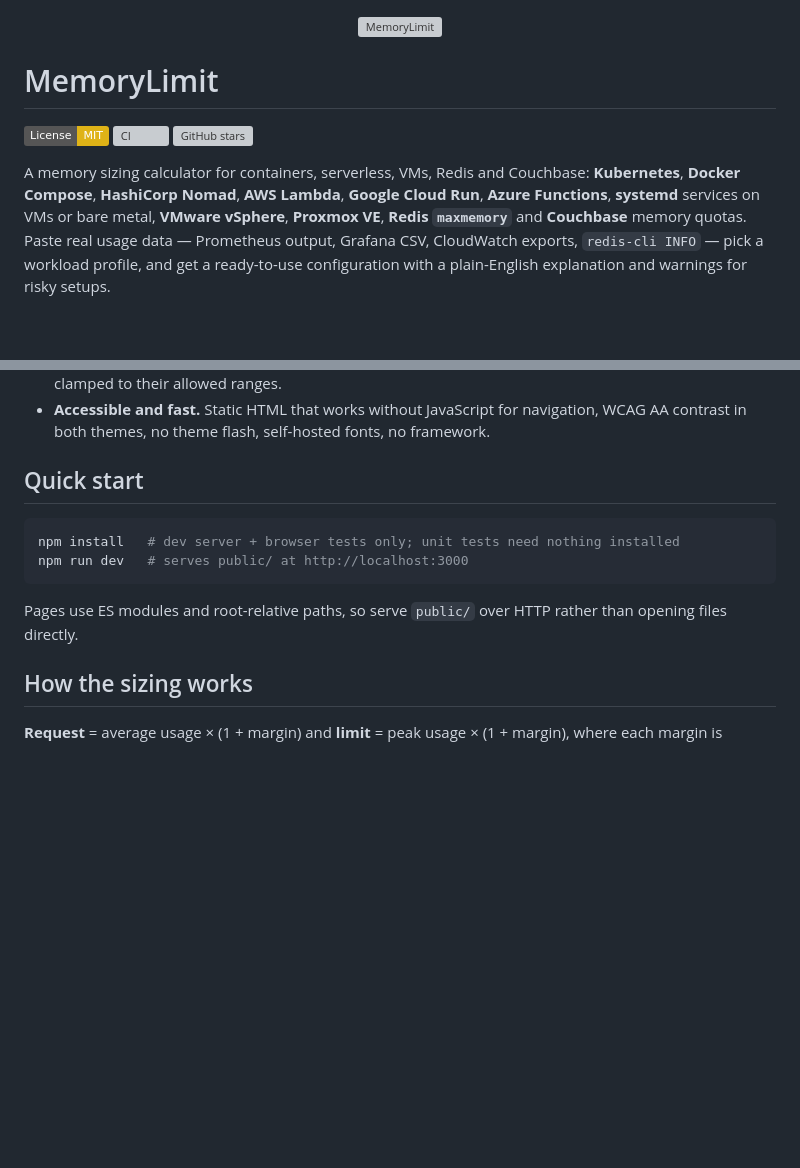
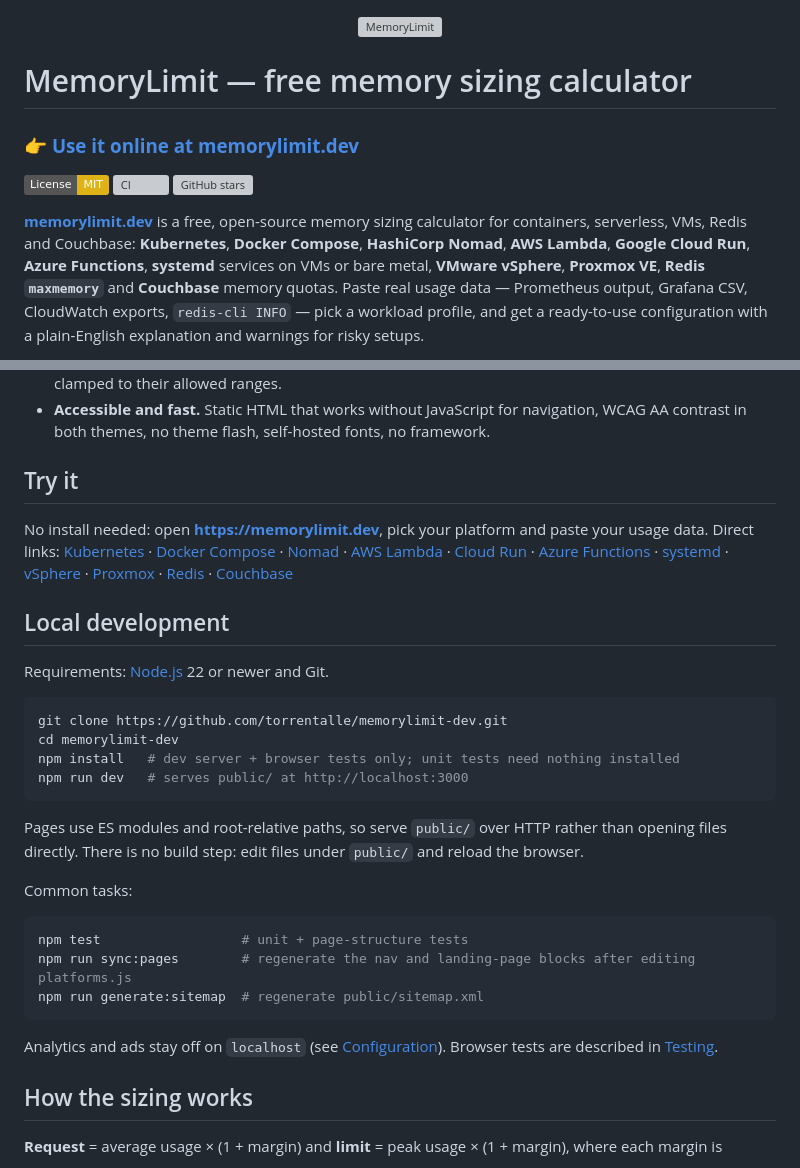
Before and after one commit to torrentalle/memorylimit-dev, a Markdown page: README.md, 2 parts joined by grey strips. GitHub-like rendering; badges without logos; blank space fills up the shorter version; grey boxes are pictures that could not be loaded.

Commit message:
docs: highlight memorylimit.dev URL and add local development section

````diff
--- a/README.md
+++ b/README.md
@@ -5,13 +5,15 @@
   </picture>
 </p>
 
-# MemoryLimit
+# MemoryLimit — free memory sizing calculator
+
+### 👉 **[Use it online at memorylimit.dev](https://memorylimit.dev/)**
 
 [![License: MIT](https://img.shields.io/badge/License-MIT-yellow.svg)](LICENSE)
 [![CI](https://github.com/torrentalle/memorylimit-dev/actions/workflows/ci.yml/badge.svg)](https://github.com/torrentalle/memorylimit-dev/actions/workflows/ci.yml)
 [![GitHub stars](https://img.shields.io/github/stars/torrentalle/memorylimit-dev?style=flat)](https://github.com/torrentalle/memorylimit-dev/stargazers)
 
-A memory sizing calculator for containers, serverless, VMs, Redis and Couchbase: **Kubernetes**, **Docker Compose**,
+[**memorylimit.dev**](https://memorylimit.dev/) is a free, open-source memory sizing calculator for containers, serverless, VMs, Redis and Couchbase: **Kubernetes**, **Docker Compose**,
 **HashiCorp Nomad**, **AWS Lambda**, **Google Cloud Run**, **Azure Functions**, **systemd** services on VMs or bare metal,
 **VMware vSphere**, **Proxmox VE**, **Redis `maxmemory`** and **Couchbase** memory quotas. Paste real usage data — Prometheus output,
 Grafana CSV, CloudWatch exports, `redis-cli INFO` — pick a workload profile, and get a ready-to-use
@@ -40,14 +42,40 @@ If MemoryLimit saved you time, a star helps others find it.
 - **Accessible and fast.** Static HTML that works without JavaScript for navigation, WCAG AA contrast in both
   themes, no theme flash, self-hosted fonts, no framework.
 
-## Quick start
+## Try it
+
+No install needed: open **[https://memorylimit.dev](https://memorylimit.dev/)**, pick your platform and paste your usage data.
+Direct links: [Kubernetes](https://memorylimit.dev/kubernetes/) · [Docker Compose](https://memorylimit.dev/docker-compose/) ·
+[Nomad](https://memorylimit.dev/nomad/) · [AWS Lambda](https://memorylimit.dev/lambda/) ·
+[Cloud Run](https://memorylimit.dev/cloud-run/) · [Azure Functions](https://memorylimit.dev/azure-functions/) ·
+[systemd](https://memorylimit.dev/systemd/) · [vSphere](https://memorylimit.dev/vmware/) ·
+[Proxmox](https://memorylimit.dev/proxmox/) · [Redis](https://memorylimit.dev/redis/) ·
+[Couchbase](https://memorylimit.dev/couchbase/)
+
+## Local development
+
+Requirements: [Node.js](https://nodejs.org/) 22 or newer and Git.
 
 ```bash
+git clone https://github.com/torrentalle/memorylimit-dev.git
+cd memorylimit-dev
 npm install   # dev server + browser tests only; unit tests need nothing installed
 npm run dev   # serves public/ at http://localhost:3000
 ```
 
 Pages use ES modules and root-relative paths, so serve `public/` over HTTP rather than opening files directly.
+There is no build step: edit files under `public/` and reload the browser.
+
+Common tasks:
+
+```bash
+npm test                  # unit + page-structure tests
+npm run sync:pages        # regenerate the nav and landing-page blocks after editing platforms.js
+npm run generate:sitemap  # regenerate public/sitemap.xml
+```
+
+Analytics and ads stay off on `localhost` (see [Configuration](#configuration)). Browser tests are described in
+[Testing](#testing).
 
 ## How the sizing works
 
````
